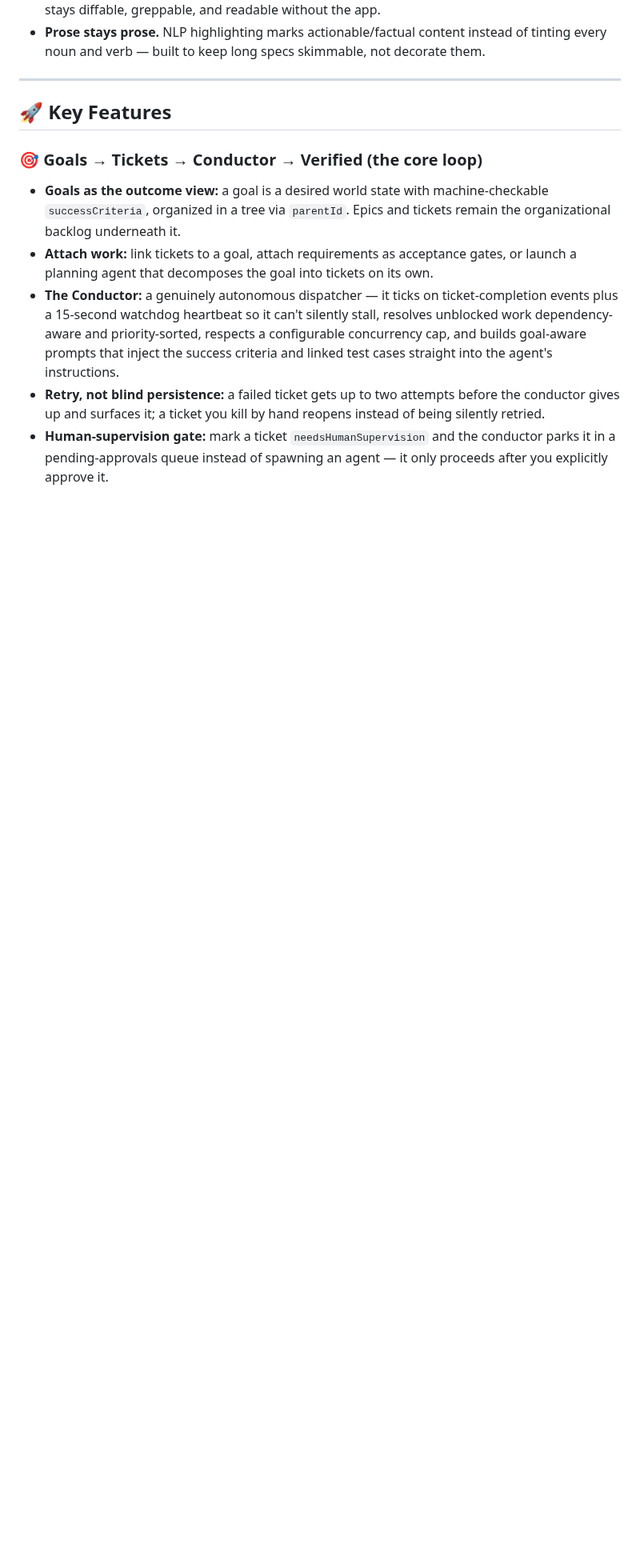
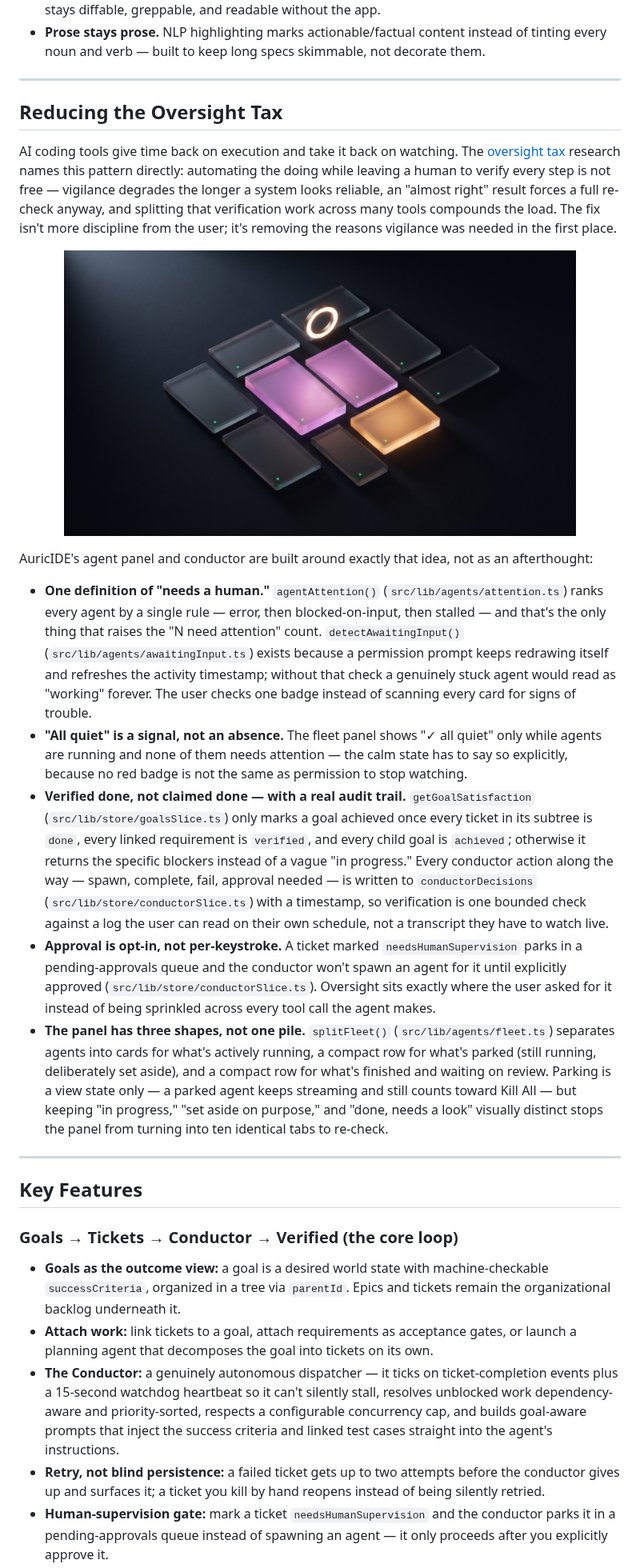
Before and after one commit to j-amelunxen/AuricIDE, a Markdown page: README.md, the part around one of its changes. Shown at 80% size. Drawn GitHub-style; pictures changed too: docs/assets/agent-fleet.jpg (added); blank space fills up the shorter version.

Commit message:
docs: promo visuals for the README, plus ignore rule for generated assets

```diff
--- a/README.md
+++ b/README.md
@@ -29,9 +37,27 @@ That's the core loop: define a **goal** with machine-checkable success criteria,
 
 ---
 
-## 🚀 Key Features
+## Reducing the Oversight Tax
 
-### 🎯 Goals → Tickets → Conductor → Verified (the core loop)
+AI coding tools give time back on execution and take it back on watching. The [oversight tax](https://software-architecture.ai/research/oversight-tax) research names this pattern directly: automating the doing while leaving a human to verify every step is not free — vigilance degrades the longer a system looks reliable, an "almost right" result forces a full re-check anyway, and splitting that verification work across many tools compounds the load. The fix isn't more discipline from the user; it's removing the reasons vigilance was needed in the first place.
+
+<p align="center">
+  <img src="docs/assets/agent-fleet.jpg" alt="The agent fleet: running, parked, and finished agents stay visually distinct — one badge says who needs a human" width="85%" />
+</p>
+
+AuricIDE's agent panel and conductor are built around exactly that idea, not as an afterthought:
+
+- **One definition of "needs a human."** `agentAttention()` (`src/lib/agents/attention.ts`) ranks every agent by a single rule — error, then blocked-on-input, then stalled — and that's the only thing that raises the "N need attention" count. `detectAwaitingInput()` (`src/lib/agents/awaitingInput.ts`) exists because a permission prompt keeps redrawing itself and refreshes the activity timestamp; without that check a genuinely stuck agent would read as "working" forever. The user checks one badge instead of scanning every card for signs of trouble.
+- **"All quiet" is a signal, not an absence.** The fleet panel shows "✓ all quiet" only while agents are running and none of them needs attention — the calm state has to say so explicitly, because no red badge is not the same as permission to stop watching.
+- **Verified done, not claimed done — with a real audit trail.** `getGoalSatisfaction` (`src/lib/store/goalsSlice.ts`) only marks a goal achieved once every ticket in its subtree is `done`, every linked requirement is `verified`, and every child goal is `achieved`; otherwise it returns the specific blockers instead of a vague "in progress." Every conductor action along the way — spawn, complete, fail, approval needed — is written to `conductorDecisions` (`src/lib/store/conductorSlice.ts`) with a timestamp, so verification is one bounded check against a log the user can read on their own schedule, not a transcript they have to watch live.
+- **Approval is opt-in, not per-keystroke.** A ticket marked `needsHumanSupervision` parks in a pending-approvals queue and the conductor won't spawn an agent for it until explicitly approved (`src/lib/store/conductorSlice.ts`). Oversight sits exactly where the user asked for it instead of being sprinkled across every tool call the agent makes.
+- **The panel has three shapes, not one pile.** `splitFleet()` (`src/lib/agents/fleet.ts`) separates agents into cards for what's actively running, a compact row for what's parked (still running, deliberately set aside), and a compact row for what's finished and waiting on review. Parking is a view state only — a parked agent keeps streaming and still counts toward Kill All — but keeping "in progress," "set aside on purpose," and "done, needs a look" visually distinct stops the panel from turning into ten identical tabs to re-check.
+
+---
+
+## Key Features
+
+### Goals → Tickets → Conductor → Verified (the core loop)
 
 - **Goals as the outcome view:** a goal is a desired world state with machine-checkable `successCriteria`, organized in a tree via `parentId`. Epics and tickets remain the organizational backlog underneath it.
 - **Attach work:** link tickets to a goal, attach requirements as acceptance gates, or launch a planning agent that decomposes the goal into tickets on its own.
```
Also changed, not shown: other parts of README.md (+23 -15 lines), docs/assets/goal-loop.jpg (added), docs/assets/hero-banner.jpg (added), 1 other file.
